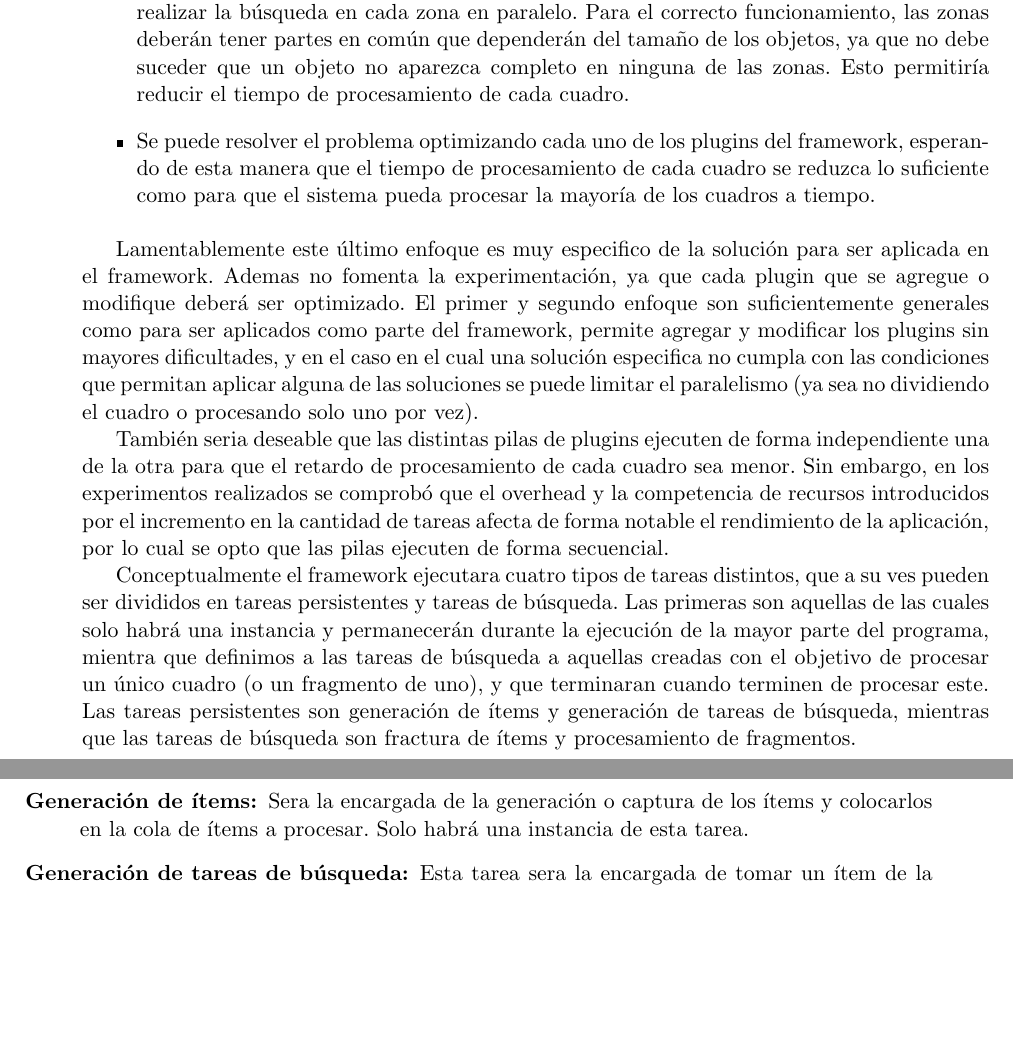
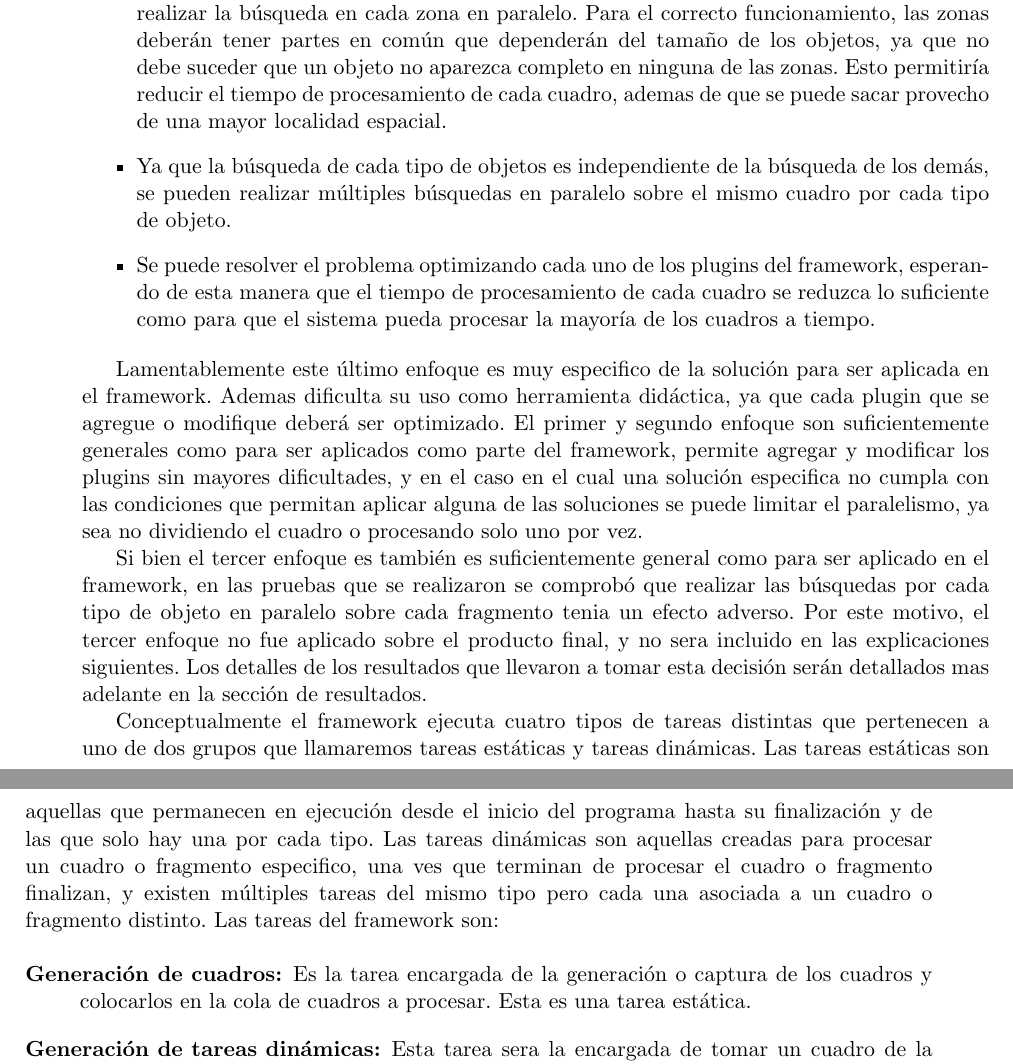
Before and after one commit to dracometallium/tesis-lic2, a LaTeX thesis (tesis.tex, which reads tex/framework.tex): two parts of pages 13 and 14 of 33, joined at a grey line, cut so that both start at the same text, the shorter picture padded with empty space. Compiled offline with pdfLaTeX.

Commit message:
Mas medio trabajo

```diff
--- a/tex/framework.tex
+++ b/tex/framework.tex
@@ -6,61 +6,67 @@ Para aumentar el throughput del sistema se pueden aplicar tres enfoques distinto
 
 \begin{itemize}
 
-\item 	Dado que en un vídeo ya decodificado el procesamiento de cada cuadro es
-	independiente del procesamiento de los demás, y dada la disponibilidad
-	de recursos de computo, se pueden procesar múltiples cuadros al mismo
-	tiempo sin que esto genere diferencias en la información obtenida (salvo
-	por el orden). Esto permitiría aumentar la cantidad de cuadros por
-	segundo obtenidos, aunque el tiempo de procesamiento de cada uno se
-	mantenga igual.
+	\item 	Dado que en un vídeo ya decodificado el procesamiento de cada
+		cuadro es independiente del procesamiento de los demás, y dada
+		la disponibilidad de recursos de computo, se pueden procesar
+		múltiples cuadros al mismo tiempo sin que esto genere
+		diferencias en la información obtenida (salvo por el orden).
+		Esto permitiría aumentar la cantidad de cuadros por segundo
+		obtenidos, aunque el tiempo de procesamiento de cada uno se
+		mantenga igual.
 
-\item	Para realizar la búsqueda de los objetos, el cuadro puede ser dividido.
-	Esto permitirá realizar la búsqueda en cada zona en paralelo. Para el
-	correcto funcionamiento, las zonas deberán tener partes en común que
-	dependerán del tamaño de los objetos, ya que no debe suceder que un
-	objeto no aparezca completo en ninguna de las zonas. Esto permitiría
-	reducir el tiempo de procesamiento de cada cuadro.
+	\item	Para realizar la búsqueda de los objetos, el cuadro puede ser
+		dividido.  Esto permitirá realizar la búsqueda en cada zona en
+		paralelo. Para el correcto funcionamiento, las zonas deberán
+		tener partes en común que dependerán del tamaño de los objetos,
+		ya que no debe suceder que un objeto no aparezca completo en
+		ninguna de las zonas. Esto permitiría reducir el tiempo de
+		procesamiento de cada cuadro, ademas de que se puede sacar
+		provecho de una mayor localidad espacial.
 
-\item	Se puede resolver el problema optimizando cada uno de los plugins del
-	framework, esperando de esta manera que el tiempo de procesamiento de
-	cada cuadro se reduzca lo suficiente como para que el sistema pueda
-	procesar la mayoría de los cuadros a tiempo.
+	\item	Ya que la búsqueda de cada tipo de objetos es independiente de
+		la búsqueda de los demás, se pueden realizar múltiples búsquedas
+		en paralelo sobre el mismo cuadro por cada tipo de objeto.
+
+	\item	Se puede resolver el problema optimizando cada uno de los
+		plugins del framework, esperando de esta manera que el tiempo de
+		procesamiento de cada cuadro se reduzca lo suficiente como para
+		que el sistema pueda procesar la mayoría de los cuadros a
+		tiempo.
 
 \end{itemize}
 
 Lamentablemente este último enfoque es muy especifico de la solución para ser
-aplicada en el framework. Ademas no fomenta la experimentación, ya que cada
-plugin que se agregue o modifique deberá ser optimizado. El primer y segundo
-enfoque son suficientemente generales como para ser aplicados como parte del
-framework, permite agregar y modificar los plugins sin mayores dificultades, y
-en el caso en el cual una solución especifica no cumpla con las condiciones que
-permitan aplicar alguna de las soluciones se puede limitar el paralelismo (ya
-sea no dividiendo el cuadro o procesando solo uno por vez).
+aplicada en el framework. Ademas dificulta su uso como herramienta didáctica, ya
+que cada plugin que se agregue o modifique deberá ser optimizado. El primer y
+segundo enfoque son suficientemente generales como para ser aplicados como parte
+del framework, permite agregar y modificar los plugins sin mayores dificultades,
+y en el caso en el cual una solución especifica no cumpla con las condiciones
+que permitan aplicar alguna de las soluciones se puede limitar el paralelismo,
+ya sea no dividiendo el cuadro o procesando solo uno por vez.
 
-También seria deseable que las distintas pilas de plugins ejecuten de forma
-independiente una de la otra para que el retardo de procesamiento de cada cuadro
-sea menor. Sin embargo, en los experimentos realizados se comprobó que el
-overhead y la competencia de recursos introducidos por el incremento en la
-cantidad de tareas afecta de forma notable el rendimiento de la aplicación, por
-lo cual se opto que las pilas ejecuten de forma secuencial.
+Si bien el tercer enfoque es también es suficientemente general como para ser
+aplicado en el framework, en las pruebas que se realizaron se comprobó que
+realizar las búsquedas por cada tipo de objeto en paralelo sobre cada fragmento
+tenia un efecto adverso. Por este motivo, el tercer enfoque no fue aplicado
+sobre el producto final, y no sera incluido en las explicaciones siguientes. Los
+detalles de los resultados que llevaron a tomar esta decisión serán detallados
+mas adelante en la sección de resultados.
 
-Conceptualmente el framework ejecutara cuatro tipos de tareas distintos, que a
-su ves pueden ser divididos en tareas persistentes y tareas de búsqueda. Las
-primeras son aquellas de las cuales solo habrá una instancia y permanecerán
-durante la ejecución de la mayor parte del programa, mientra que definimos a las
-tareas de búsqueda a aquellas creadas con el objetivo de procesar un único
-cuadro (o un fragmento de uno), y que terminaran cuando terminen de procesar
-este. Las tareas persistentes son generación de ítems y generación de tareas de
-búsqueda, mientras que las tareas de búsqueda son fractura de ítems y
-procesamiento de fragmentos.
+Conceptualmente el framework ejecuta cuatro tipos de tareas distintas que
+pertenecen a uno de dos grupos que llamaremos tareas estáticas y tareas
+dinámicas. Las tareas estáticas son aquellas que permanecen en ejecución desde
+el inicio del programa hasta su finalización y de las que solo hay una por cada
+tipo. Las tareas dinámicas son aquellas creadas para procesar un cuadro o
+fragmento especifico, una ves que terminan de procesar el cuadro o fragmento
+finalizan, y existen múltiples tareas del mismo tipo pero cada una asociada a un
+cuadro o fragmento distinto. Las tareas del framework son:
 
 \begin{description}
 
-\item[Generación de ítems:] Sera la encargada de la generación o captura de los
-	ítems y colocarlos en la cola de ítems a procesar. Solo habrá una
-	instancia de esta tarea.
+	\item[Generación de cuadros:] Es la tarea encargada de la generación o
+		captura de los cuadros y colocarlos en la cola de cuadros a
+		procesar. Esta es una tarea estática.
 
-\item[Generación de tareas de búsqueda:] Esta tarea sera la encargada de tomar
-	un ítem de la cola de ítems a procesar cuando la cantidad de tareas en
-	ejecución sea menor que el máximo establecido, y crear una tarea de
-	fractura para este. Solo habrá una instancia de esta tarea.
+	\item[Generación de tareas dinámicas:] Esta tarea sera la encargada de
+		tomar un cuadro de la cola de cuadros a procesar cuando la cantidad
```
Also changed, not shown: tex/framework.tex (16 more changed lines).
